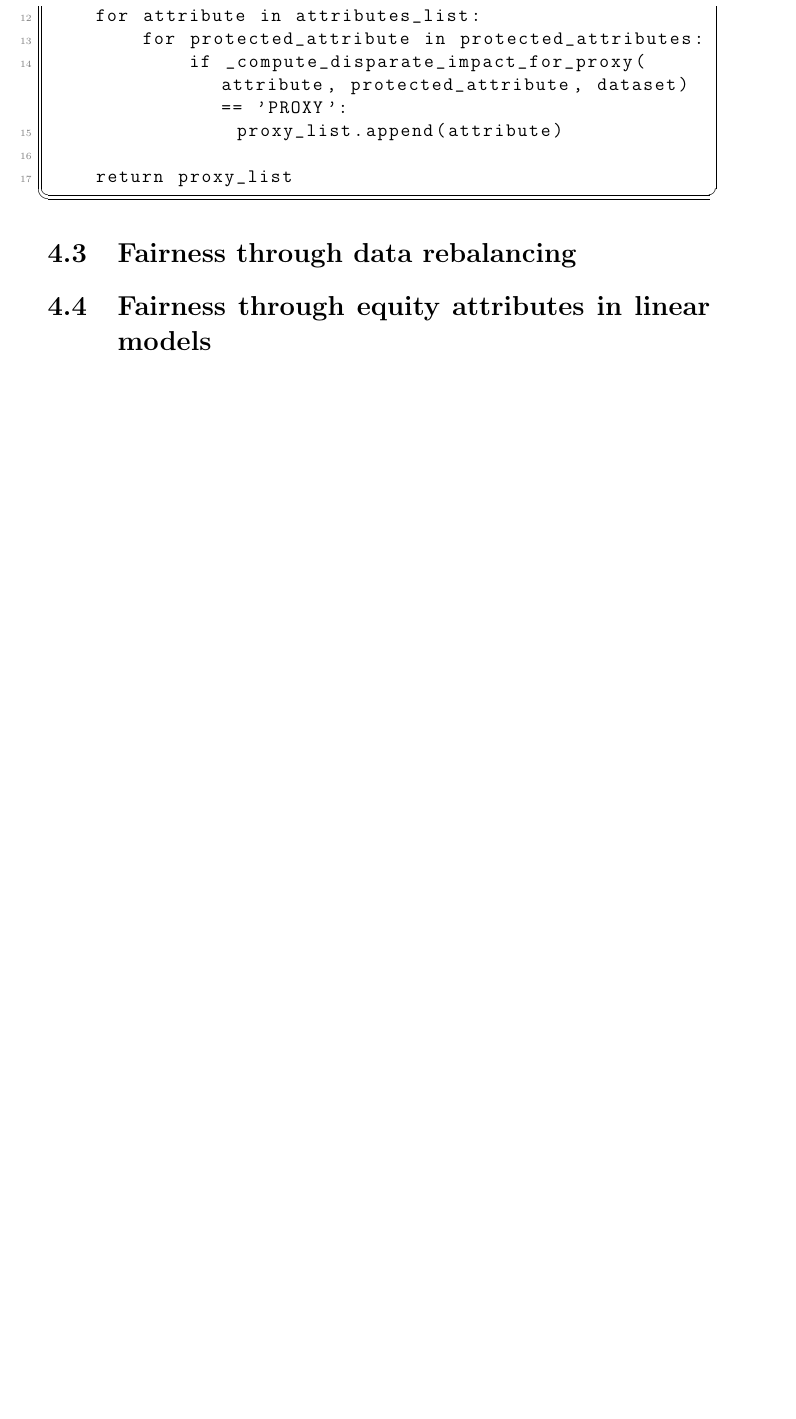
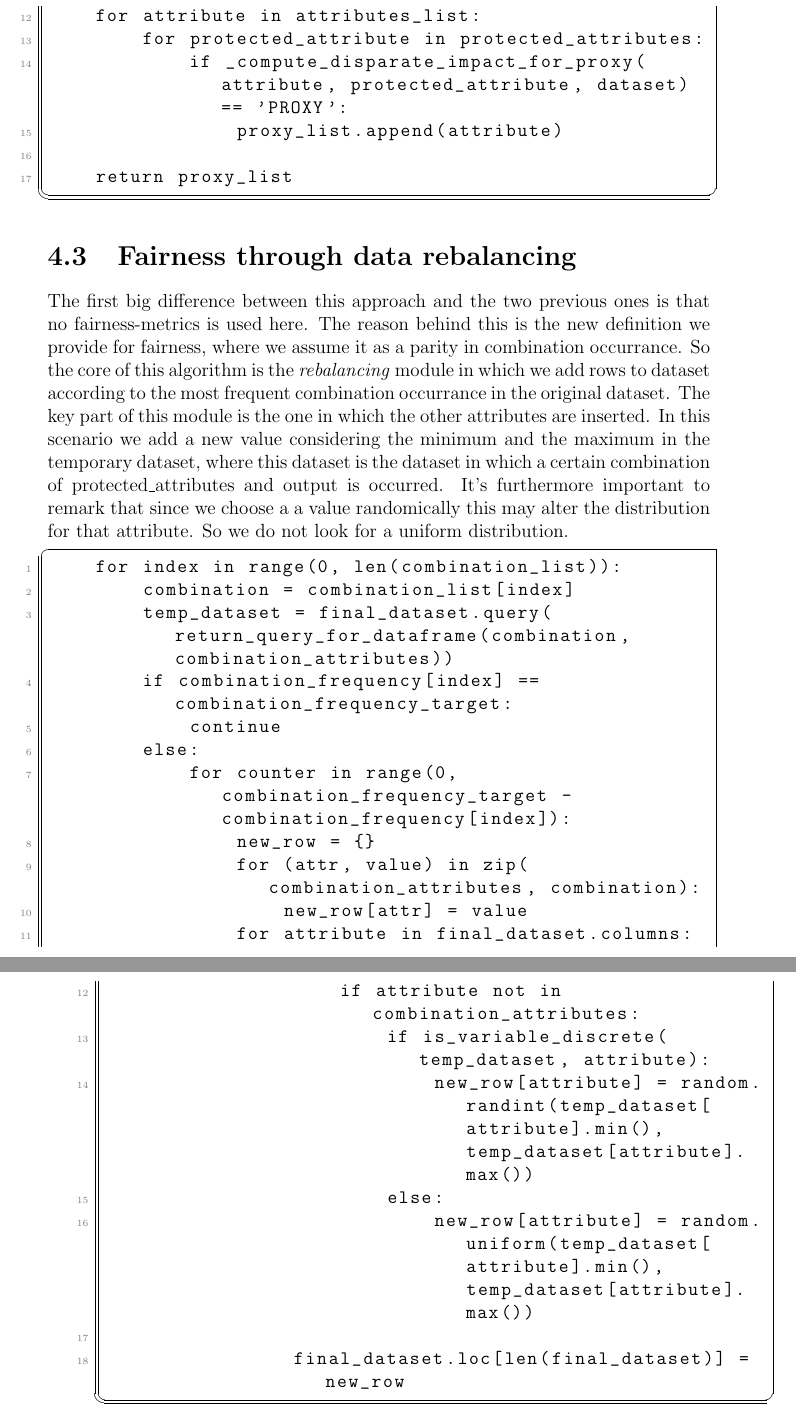
Before and after one commit to antonioIannotta/Thesis, a LaTeX thesis (thesis-main.tex): part of page 41 of 47 before the commit and two parts of pages 41 and 42 of 47 after it, the two joined at a grey line, cut so that both start at the same text, the shorter picture padded with empty space. Compiled offline with pdfLaTeX.

Commit message:
doc: fairness rebalancing implementation added

```diff
--- a/thesis-main.tex
+++ b/thesis-main.tex
@@ -782,8 +780,29 @@ The implementation of this approach differs with the implementation of the aprio
 
 \end{lstlisting}
 \section{Fairness through data rebalancing}
-\section{Fairness through equity attributes in linear models}
+The first big difference between this approach and the two previous ones is that no fairness-metrics is used here. The reason behind this is the new definition we provide for fairness, where we assume it as a parity in combination occurrance. So the core of this algorithm is the \emph{rebalancing} module in which we add rows to dataset according to the most frequent combination occurrance in the original dataset.
+The key part of this module is the one in which the other attributes are inserted. In this scenario we add a new value considering the minimum and the maximum in the temporary dataset, where this dataset is the dataset in which a certain combination of protected\textunderscore attributes and output is occurred. It's furthermore important to remark that since we choose a a value randomically this may alter the distribution for that attribute. So we do not look for a uniform distribution.
+\begin{lstlisting}
+    for index in range(0, len(combination_list)):
+        combination = combination_list[index]
+        temp_dataset = final_dataset.query(return_query_for_dataframe(combination, combination_attributes))
+        if combination_frequency[index] == combination_frequency_target:
+            continue
+        else:
+            for counter in range(0, combination_frequency_target - combination_frequency[index]):
+                new_row = {}
+                for (attr, value) in zip(combination_attributes, combination):
+                    new_row[attr] = value
+                for attribute in final_dataset.columns:
+                    if attribute not in combination_attributes:
+                        if is_variable_discrete(temp_dataset, attribute):
+                            new_row[attribute] = random.randint(temp_dataset[attribute].min(), temp_dataset[attribute].max())
+                        else:
+                            new_row[attribute] = random.uniform(temp_dataset[attribute].min(), temp_dataset[attribute].max())
 
+                final_dataset.loc[len(final_dataset)] = new_row
+
+\end{lstlisting}
 %----------------------------------------------------------------------------------------
 \chapter{Validation} % possible chapter for Projects
 \label{chap:validation}
```
Also changed, not shown: thesis-main.tex (4 more changed lines).
